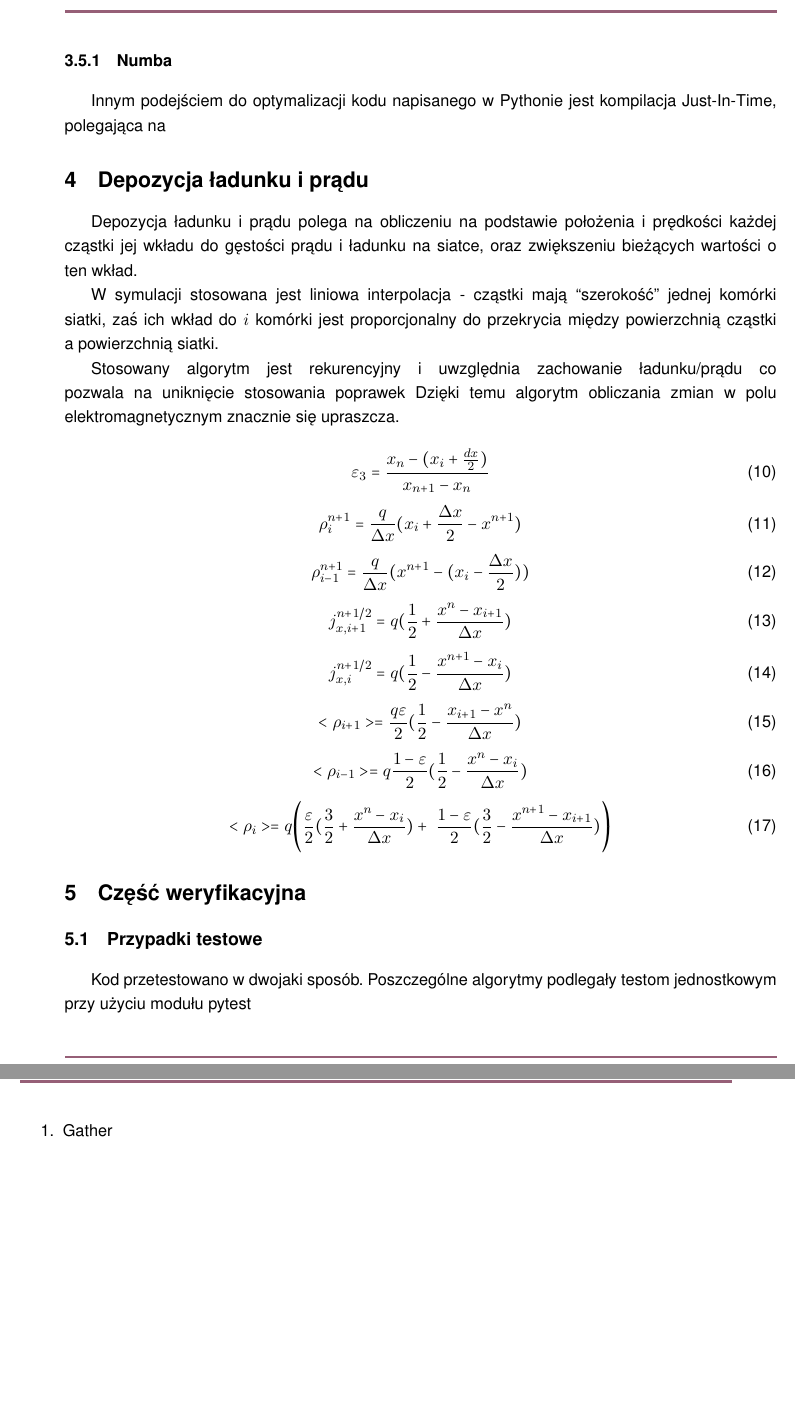
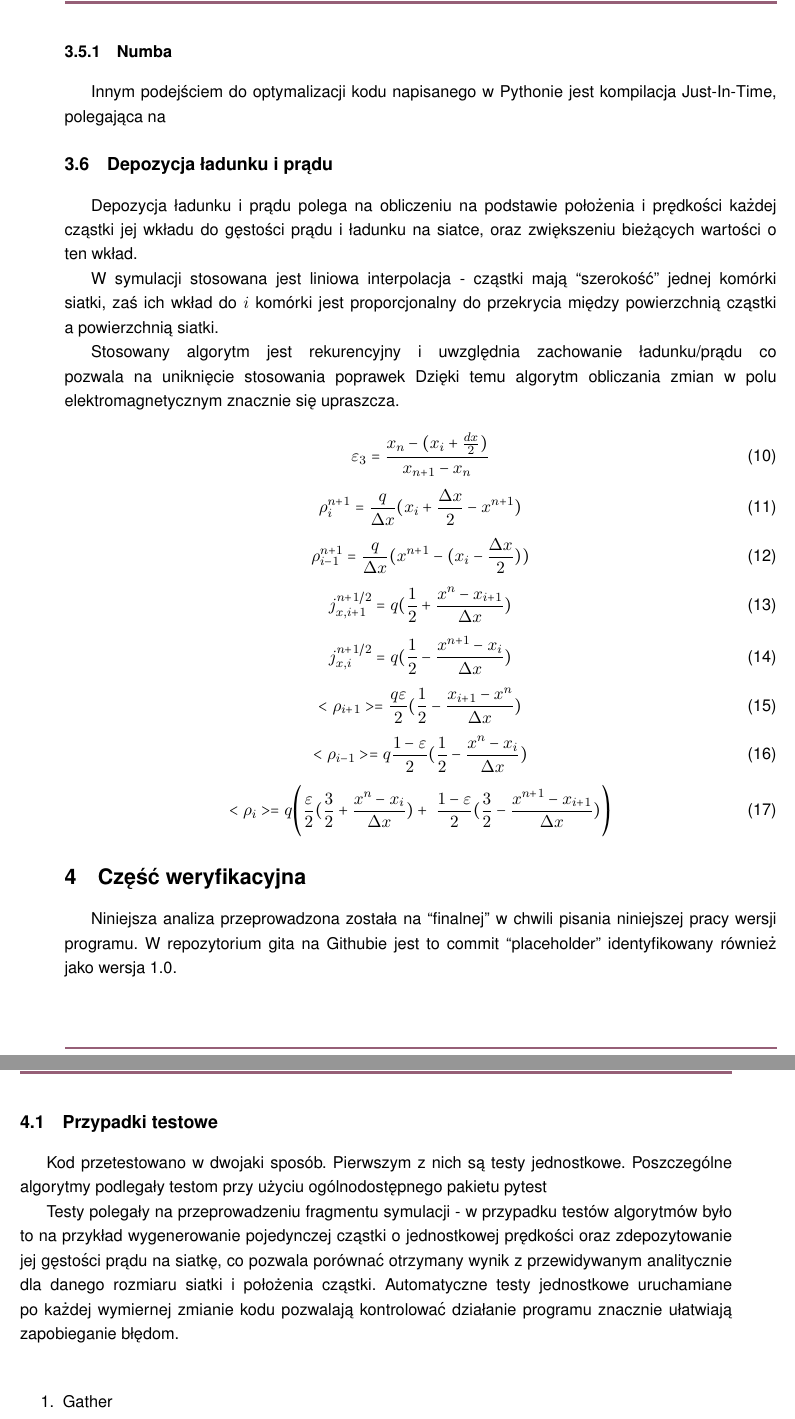
Before and after one commit to StanczakDominik/ThesisText, a LaTeX thesis (thesis.tex, which reads Text/body.tex): two parts of pages 11 and 12 of 13 before the commit and two parts of pages 11 and 12 of 14 after it, joined at a grey line, cut so that both start at the same text, the shorter picture padded with empty space. Compiled offline with pdfLaTeX.

Commit message:
testy jednostkowe

```diff
--- a/Text/body.tex
+++ b/Text/body.tex
@@ -367,7 +367,7 @@ czasach. % trochę soapbox?
 
 Innym podejściem do optymalizacji kodu napisanego w Pythonie jest kompilacja Just-In-Time, polegająca na % TODO: JIT
 
-\section{Depozycja ładunku i prądu}
+\subsection{Depozycja ładunku i prądu}
 
 Depozycja ładunku i prądu polega na obliczeniu na podstawie położenia i prędkości każdej cząstki jej wkładu do
 gęstości prądu i ładunku na siatce, oraz zwiększeniu bieżących wartości o ten wkład.
@@ -409,11 +409,22 @@ Dzięki temu algorytm obliczania zmian w polu elektromagnetycznym znacznie się
     \frac{1-\varepsilon}{2} (\frac{3}{2} - \frac{x^{n+1} - x_{i+1}}{\Delta x})\Bigg)
 \end{equation}
 
-\section{Część weryfikacyjna} % 30-40% - opis wyników, analiza, weryfikacja i porównanie do danych literaturowych
+\section[Weryfikacja]{Część weryfikacyjna} % 30-40% - opis wyników, analiza, weryfikacja i porównanie do danych literaturowych
+Niniejsza analiza przeprowadzona została na ``finalnej'' w chwili pisania niniejszej pracy wersji programu.
+W repozytorium gita na Githubie jest to commit ``placeholder'' % TODO: uzupełnić commita
+identyfikowany również jako wersja 1.0.
+
 \subsection{Przypadki testowe}
 
-Kod przetestowano w dwojaki sposób. Poszczególne algorytmy podlegały testom jednostkowym
-przy użyciu modułu pytest % TODO: pytest reference
+Kod przetestowano w dwojaki sposób. Pierwszym z nich są testy jednostkowe.
+Poszczególne algorytmy podlegały testom przy użyciu ogólnodostępnego pakietu pytest % TODO: pytest reference.
+
+Testy polegały na przeprowadzeniu fragmentu symulacji - w przypadku testów algorytmów było to na przykład wygenerowanie
+pojedynczej cząstki o jednostkowej prędkości oraz zdepozytowanie jej gęstości prądu na siatkę, co pozwala porównać
+otrzymany wynik z przewidywanym analitycznie dla danego rozmiaru siatki i położenia cząstki. Automatyczne testy
+jednostkowe uruchamiane po każdej wymiernej zmianie kodu pozwalają kontrolować działanie programu znacznie ułatwiają
+zapobieganie błędom.
+
 \begin{enumerate}
     \item Gather
     \begin{enumerate}
```
Also changed, not shown: Text/body.tex (7 more changed lines).
